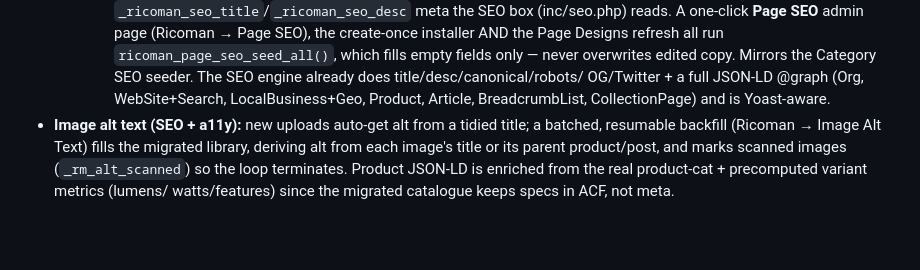
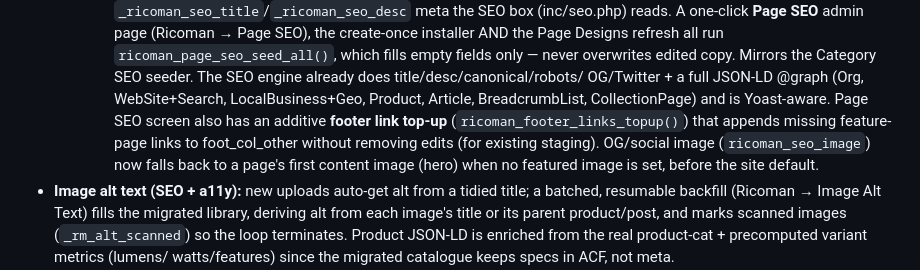
Before and after one commit to rgreen-ops/revise, a Markdown page: CLAUDE.md, the part around the change. Rendered like a GitHub page; blank space fills up the shorter version.

Commit message:
Docs: note footer link top-up + OG image fallback in project memory
Co-Authored-By: Claude Opus 4.8 (1M context) <noreply@anthropic.com>
Claude-Session: https://claude.ai/code/session_01JBb5MKmF3Fs7o1qCwzd3N5

```diff
--- a/CLAUDE.md
+++ b/CLAUDE.md
@@ -81,6 +81,11 @@ GLOBAL: [ ] Header / mega-menu  [ ] Footer
     Category SEO seeder. The SEO engine already does title/desc/canonical/robots/
     OG/Twitter + a full JSON-LD @graph (Org, WebSite+Search, LocalBusiness+Geo,
     Product, Article, BreadcrumbList, CollectionPage) and is Yoast-aware.
+    Page SEO screen also has an additive **footer link top-up**
+    (`ricoman_footer_links_topup()`) that appends missing feature-page links to
+    foot_col_other without removing edits (for existing staging). OG/social image
+    (`ricoman_seo_image`) now falls back to a page's first content image (hero)
+    when no featured image is set, before the site default.
 - **Image alt text (SEO + a11y):** new uploads auto-get alt from a tidied title;
     a batched, resumable backfill (Ricoman → Image Alt Text) fills the migrated
     library, deriving alt from each image's title or its parent product/post, and
```
